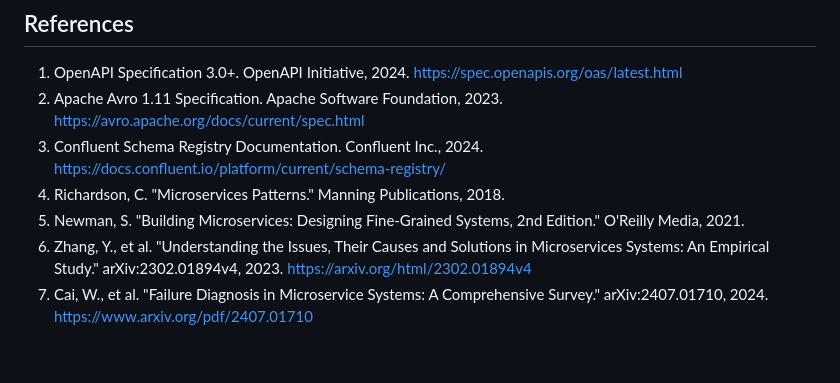
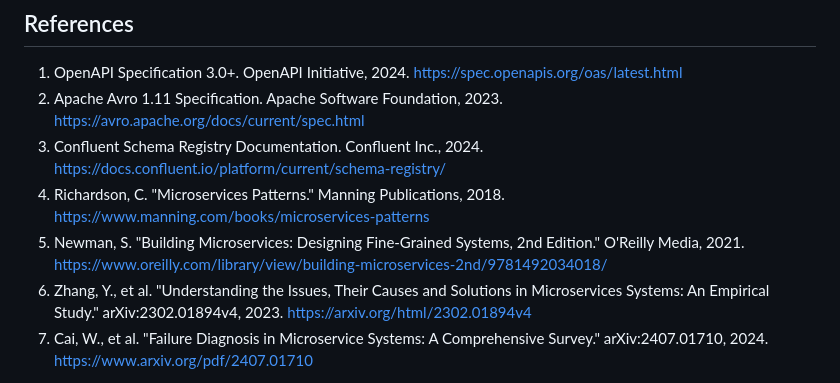
Before and after one commit to wallaceespindola/contract-first-integrations, a Markdown page: docs/articles/infoq-contract-first-integration-architecture-analysis.md, the part around the change. Rendered like a GitHub page; blank space fills up the shorter version.

Commit message:
Update documentation

```diff
--- a/docs/articles/infoq-contract-first-integration-architecture-analysis.md
+++ b/docs/articles/infoq-contract-first-integration-architecture-analysis.md
@@ -367,8 +367,8 @@ Several emerging patterns extend contract-first principles:
 1. OpenAPI Specification 3.0+. OpenAPI Initiative, 2024. https://spec.openapis.org/oas/latest.html
 2. Apache Avro 1.11 Specification. Apache Software Foundation, 2023. https://avro.apache.org/docs/current/spec.html
 3. Confluent Schema Registry Documentation. Confluent Inc., 2024. https://docs.confluent.io/platform/current/schema-registry/
-4. Richardson, C. "Microservices Patterns." Manning Publications, 2018.
-5. Newman, S. "Building Microservices: Designing Fine-Grained Systems, 2nd Edition." O'Reilly Media, 2021.
+4. Richardson, C. "Microservices Patterns." Manning Publications, 2018. https://www.manning.com/books/microservices-patterns
+5. Newman, S. "Building Microservices: Designing Fine-Grained Systems, 2nd Edition." O'Reilly Media, 2021. https://www.oreilly.com/library/view/building-microservices-2nd/9781492034018/
 6. Zhang, Y., et al. "Understanding the Issues, Their Causes and Solutions in Microservices Systems: An Empirical Study." arXiv:2302.01894v4, 2023. https://arxiv.org/html/2302.01894v4
 7. Cai, W., et al. "Failure Diagnosis in Microservice Systems: A Comprehensive Survey." arXiv:2407.01710, 2024. https://www.arxiv.org/pdf/2407.01710
 
```
